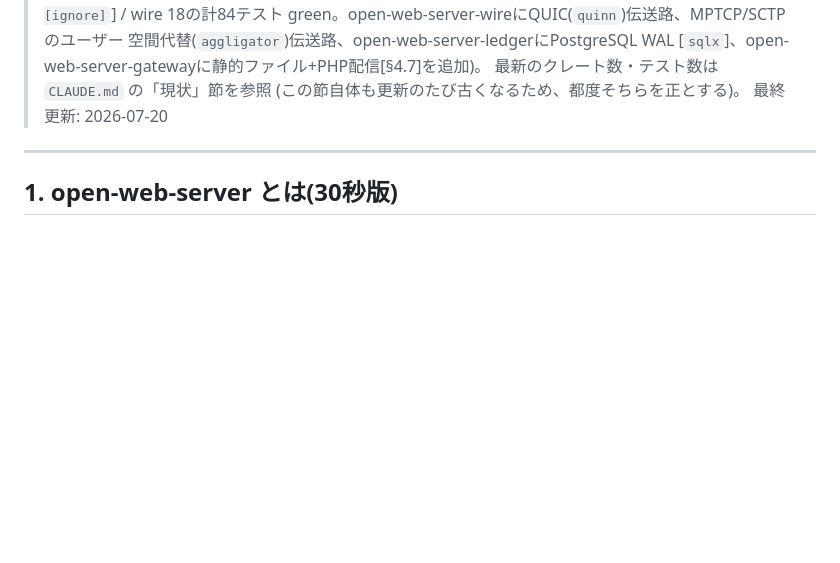
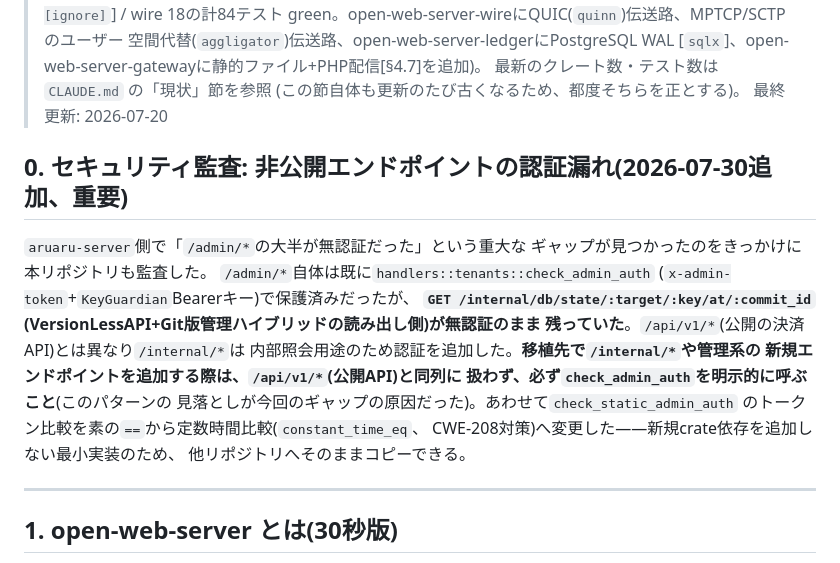
Before and after one commit to aon-co-jp/open-web-server, a Markdown page: PORTING.md, the part around the change. Drawn GitHub-style; blank space fills up the shorter version.

```diff
--- a/PORTING.md
+++ b/PORTING.md
@@ -15,6 +15,23 @@
 > 最新のクレート数・テスト数は `CLAUDE.md` の「現状」節を参照
 > (この節自体も更新のたび古くなるため、都度そちらを正とする)。
 > 最終更新: 2026-07-20
+
+## 0. セキュリティ監査: 非公開エンドポイントの認証漏れ(2026-07-30追加、重要)
+
+`aruaru-server`側で「`/admin/*`の大半が無認証だった」という重大な
+ギャップが見つかったのをきっかけに本リポジトリも監査した。
+`/admin/*`自体は既に`handlers::tenants::check_admin_auth`
+(`x-admin-token`+`KeyGuardian`Bearerキー)で保護済みだったが、
+**`GET /internal/db/state/:target/:key/at/:commit_id`
+(VersionLessAPI+Git版管理ハイブリッドの読み出し側)が無認証のまま
+残っていた**。`/api/v1/*`(公開の決済API)とは異なり`/internal/*`は
+内部照会用途のため認証を追加した。**移植先で`/internal/*`や管理系の
+新規エンドポイントを追加する際は、`/api/v1/*`(公開API)と同列に
+扱わず、必ず`check_admin_auth`を明示的に呼ぶこと**(このパターンの
+見落としが今回のギャップの原因だった)。あわせて`check_static_admin_auth`
+のトークン比較を素の`==`から定数時間比較(`constant_time_eq`、
+CWE-208対策)へ変更した——新規crate依存を追加しない最小実装のため、
+他リポジトリへそのままコピーできる。
 
 ---
 
```
Also changed, not shown: README-Japan.md (+10 -0 lines).
